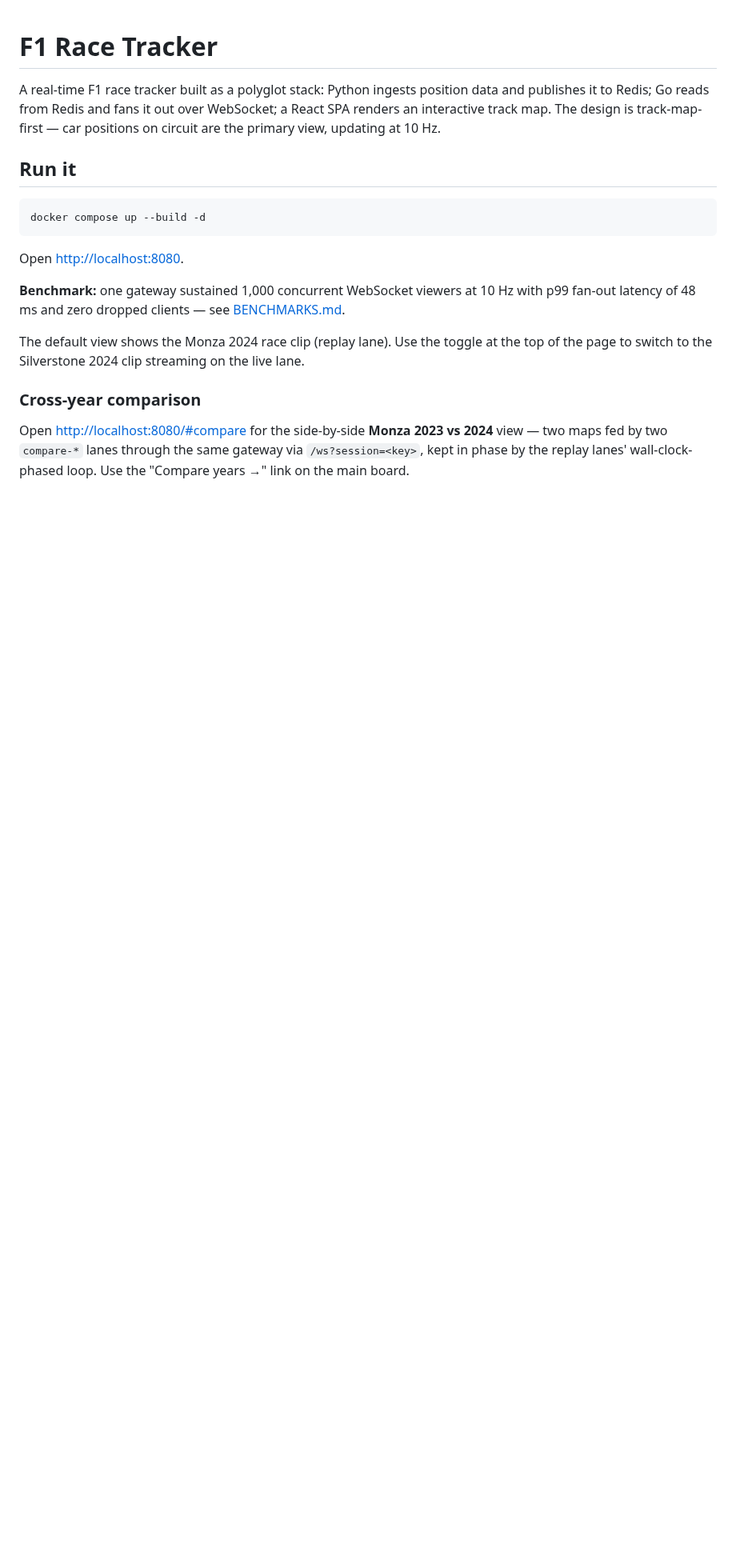
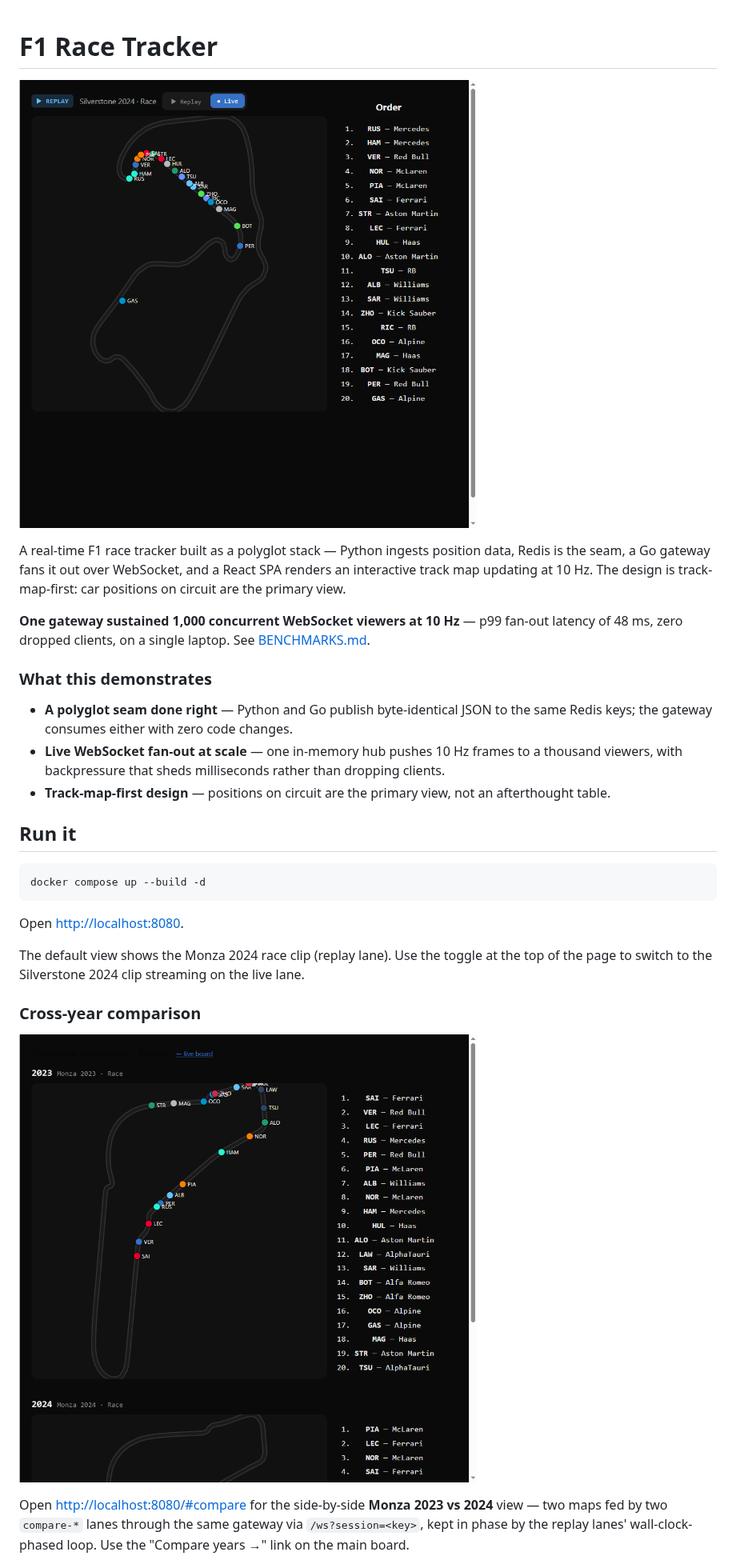
Before and after one commit to natcat38/f1-race-tracker, a Markdown page: README.md, the part around one of its changes. Shown at 80% size. GitHub-like rendering; pictures changed too: docs/assets/compare.png (added), docs/assets/live-lane.png (added); blank space fills up the shorter version.

```diff
--- a/README.md
+++ b/README.md
@@ -1,6 +1,16 @@
 # F1 Race Tracker
 
-A real-time F1 race tracker built as a polyglot stack: Python ingests position data and publishes it to Redis; Go reads from Redis and fans it out over WebSocket; a React SPA renders an interactive track map. The design is track-map-first — car positions on circuit are the primary view, updating at 10 Hz.
+![Live lane — Silverstone 2024 on the track map](docs/assets/live-lane.png)
+
+A real-time F1 race tracker built as a polyglot stack — Python ingests position data, Redis is the seam, a Go gateway fans it out over WebSocket, and a React SPA renders an interactive track map updating at 10 Hz. The design is track-map-first: car positions on circuit are the primary view.
+
+**One gateway sustained 1,000 concurrent WebSocket viewers at 10 Hz** — p99 fan-out latency of 48 ms, zero dropped clients, on a single laptop. See [BENCHMARKS.md](BENCHMARKS.md).
+
+### What this demonstrates
+
+- **A polyglot seam done right** — Python and Go publish byte-identical JSON to the same Redis keys; the gateway consumes either with zero code changes.
+- **Live WebSocket fan-out at scale** — one in-memory hub pushes 10 Hz frames to a thousand viewers, with backpressure that sheds milliseconds rather than dropping clients.
+- **Track-map-first design** — positions on circuit are the primary view, not an afterthought table.
 
 ## Run it
 
@@ -10,11 +20,11 @@ docker compose up --build -d
 
 Open [http://localhost:8080](http://localhost:8080).
 
-**Benchmark:** one gateway sustained 1,000 concurrent WebSocket viewers at 10 Hz with p99 fan-out latency of 48 ms and zero dropped clients — see [BENCHMARKS.md](BENCHMARKS.md).
-
 The default view shows the Monza 2024 race clip (replay lane). Use the toggle at the top of the page to switch to the Silverstone 2024 clip streaming on the live lane.
 
 ### Cross-year comparison
+
+![Monza 2023 vs 2024 side by side](docs/assets/compare.png)
 
 Open <http://localhost:8080/#compare> for the side-by-side **Monza 2023 vs 2024** view — two maps fed by two `compare-*` lanes through the same gateway via `/ws?session=<key>`, kept in phase by the replay lanes' wall-clock-phased loop. Use the "Compare years →" link on the main board.
 
```
Also changed, not shown: other parts of README.md (+7 -8 lines), 1 other file.
